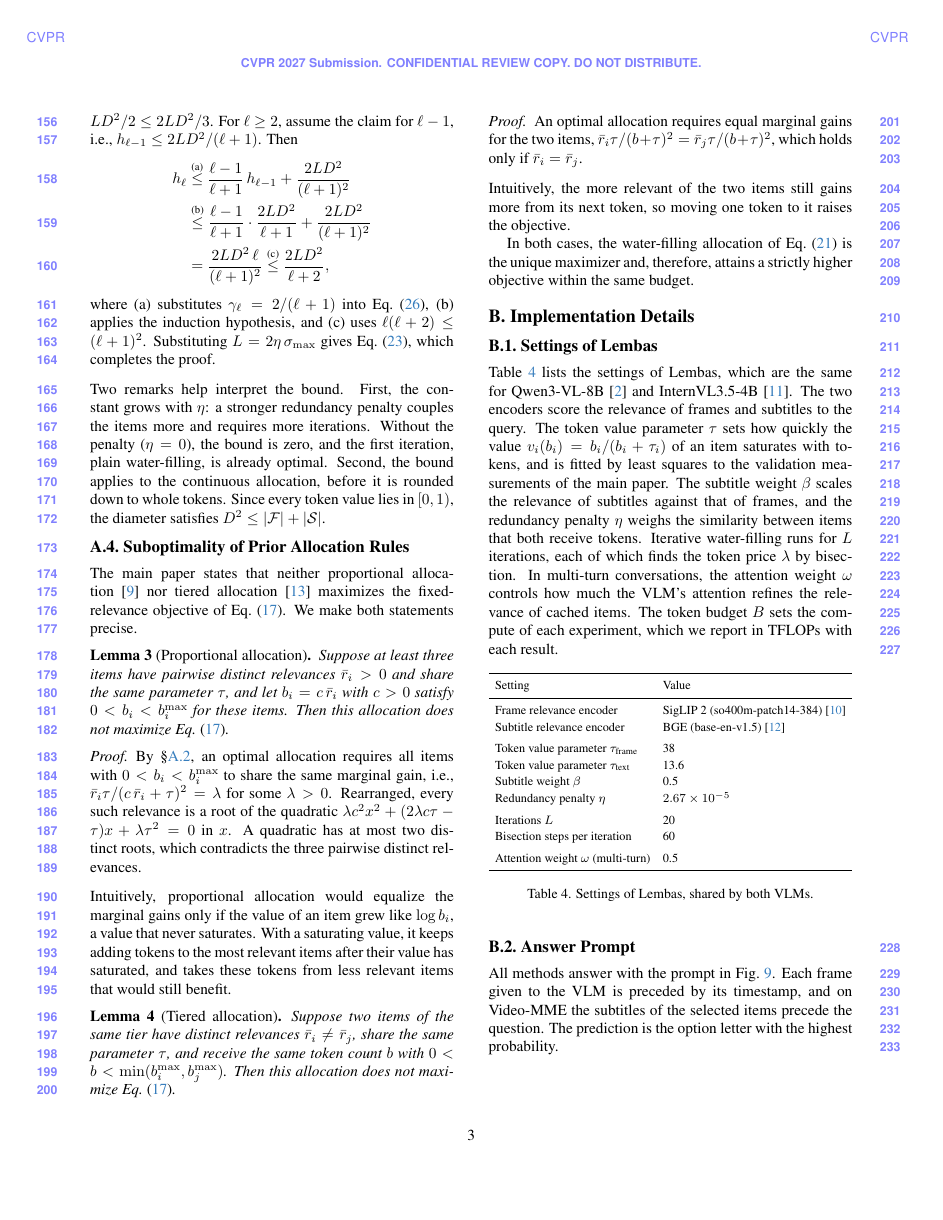
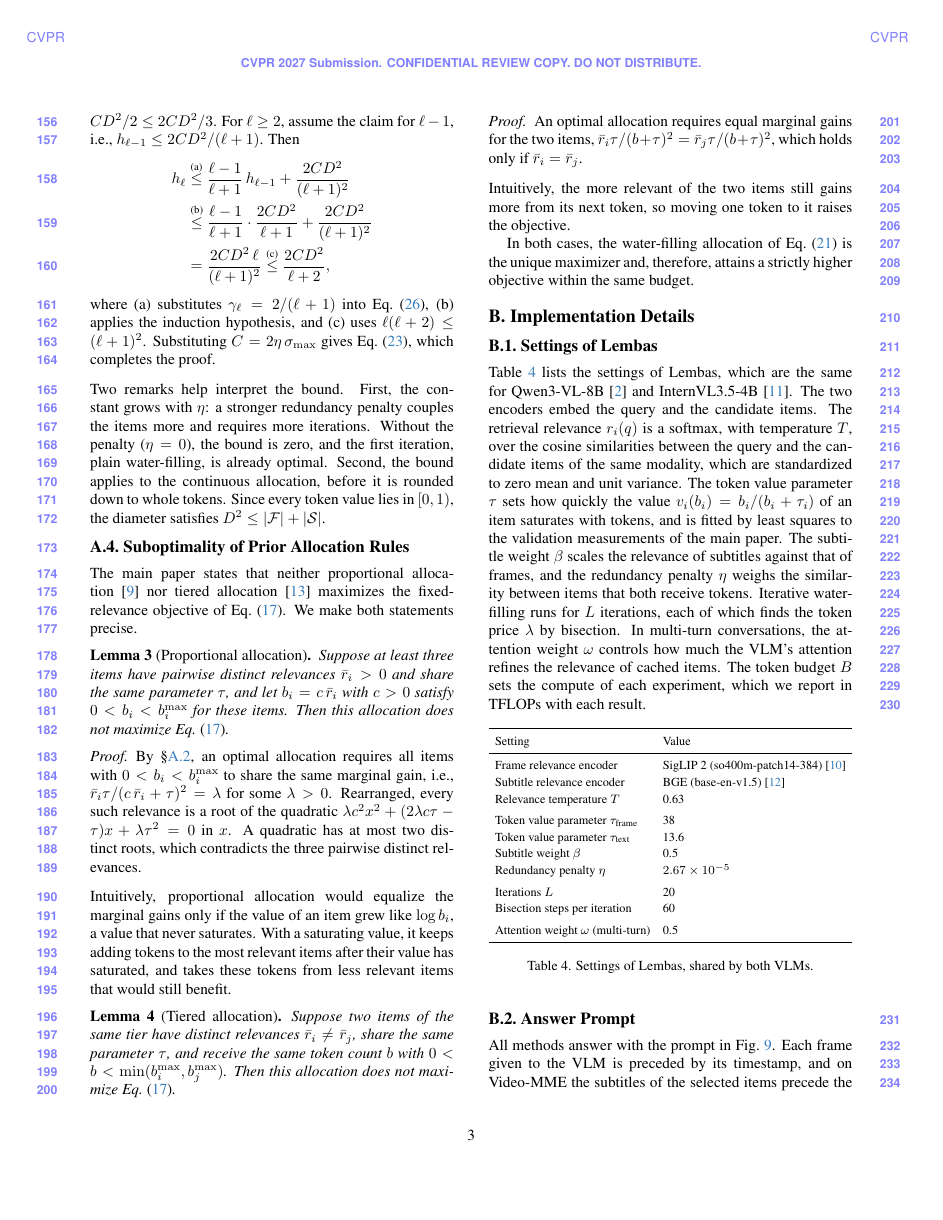
Before and after one commit to AyushBarik/Lembas-Supplementary, a LaTeX document (supp.tex, which reads sec/X_suppl.tex): page 3 of 7. Compiled offline with pdfLaTeX.

Commit message:
Curvature constant renamed to C (L stays the iteration count); B.1 defines r_i(q) as a softmax with temperature T; T row in the settings table

```diff
--- a/sec/X_suppl.tex
+++ b/sec/X_suppl.tex
@@ -155,13 +155,13 @@ where the second line uses \cref{lem:gap}. Subtracting both sides from $J^\star$
 \end{equation}
 This contraction relates the gap after an iteration to the gap before it: each iteration removes a fraction $\gamma_\ell$ of the gap, at the price of a curvature term.
 
-We now show $h_\ell\le2LD^2/(\ell+2)$ by induction. For $\ell=1$, the step size is $\gamma_1=1$, and \cref{eq:supp-recursion} gives $h_1\le LD^2/2\le2LD^2/3$. For $\ell\ge2$, assume the claim for $\ell-1$, i.e., $h_{\ell-1}\le2LD^2/(\ell+1)$. Then
+We now show $h_\ell\le2CD^2/(\ell+2)$ by induction. For $\ell=1$, the step size is $\gamma_1=1$, and \cref{eq:supp-recursion} gives $h_1\le CD^2/2\le2CD^2/3$. For $\ell\ge2$, assume the claim for $\ell-1$, i.e., $h_{\ell-1}\le2CD^2/(\ell+1)$. Then
 \begin{align*}
-  h_\ell&\overset{\text{(a)}}{\le}\frac{\ell-1}{\ell+1}\,h_{\ell-1}+\frac{2LD^2}{(\ell+1)^2}\\
-  &\overset{\text{(b)}}{\le}\frac{\ell-1}{\ell+1}\cdot\frac{2LD^2}{\ell+1}+\frac{2LD^2}{(\ell+1)^2}\\
-  &=\frac{2LD^2\,\ell}{(\ell+1)^2}\overset{\text{(c)}}{\le}\frac{2LD^2}{\ell+2} ,
+  h_\ell&\overset{\text{(a)}}{\le}\frac{\ell-1}{\ell+1}\,h_{\ell-1}+\frac{2CD^2}{(\ell+1)^2}\\
+  &\overset{\text{(b)}}{\le}\frac{\ell-1}{\ell+1}\cdot\frac{2CD^2}{\ell+1}+\frac{2CD^2}{(\ell+1)^2}\\
+  &=\frac{2CD^2\,\ell}{(\ell+1)^2}\overset{\text{(c)}}{\le}\frac{2CD^2}{\ell+2} ,
 \end{align*}
-where (a) substitutes $\gamma_\ell=2/(\ell+1)$ into \cref{eq:supp-recursion}, (b) applies the induction hypothesis, and (c) uses $\ell(\ell+2)\le(\ell+1)^2$. Substituting $L=2\eta\,\sigma_{\max}$ gives \cref{eq:supp-rate}, which completes the proof.
+where (a) substitutes $\gamma_\ell=2/(\ell+1)$ into \cref{eq:supp-recursion}, (b) applies the induction hypothesis, and (c) uses $\ell(\ell+2)\le(\ell+1)^2$. Substituting $C=2\eta\,\sigma_{\max}$ gives \cref{eq:supp-rate}, which completes the proof.
 \end{proof}
 
 \noindent Two remarks help interpret the bound. First, the constant grows with $\eta$: a stronger redundancy penalty couples the items more and requires more iterations. Without the penalty ($\eta=0$), the bound is zero, and the first iteration, plain water-filling, is already optimal. Second, the bound applies to the continuous allocation, before it is rounded down to whole tokens. Since every token value lies in $[0,1)$, the diameter satisfies $D^2\le|\mathcal F|+|\mathcal S|$.
@@ -199,7 +199,7 @@ In both cases, the water-filling allocation of \cref{eq:supp-waterfill} is the u
 \subsection{Settings of \name}
 \label{sec:supp-settings}
 
-\Cref{tab:supp-hparams} lists the settings of \name, which are the same for Qwen3-VL-8B~\cite{bai2025qwen3vl} and InternVL3.5-4B~\cite{wang2025internvl35}. The two encoders score the relevance of frames and subtitles to the query. The token value parameter $\tau$ sets how quickly the value $v_i(b_i)=b_i/(b_i+\tau_i)$ of an item saturates with tokens, and is fitted by least squares to the validation measurements of the main paper. The subtitle weight $\beta$ scales the relevance of subtitles against that of frames, and the redundancy penalty $\eta$ weighs the similarity between items that both receive tokens. Iterative water-filling runs for $L$ iterations, each of which finds the token price $\lambda$ by bisection. In multi-turn conversations, the attention weight $\omega$ controls how much the VLM's attention refines the relevance of cached items. The token budget $B$ sets the compute of each experiment, which we report in TFLOPs with each result.
+\Cref{tab:supp-hparams} lists the settings of \name, which are the same for Qwen3-VL-8B~\cite{bai2025qwen3vl} and InternVL3.5-4B~\cite{wang2025internvl35}. The two encoders embed the query and the candidate items. The retrieval relevance $r_i(q)$ is a softmax, with temperature $T$, over the cosine similarities between the query and the candidate items of the same modality, which are standardized to zero mean and unit variance. The token value parameter $\tau$ sets how quickly the value $v_i(b_i)=b_i/(b_i+\tau_i)$ of an item saturates with tokens, and is fitted by least squares to the validation measurements of the main paper. The subtitle weight $\beta$ scales the relevance of subtitles against that of frames, and the redundancy penalty $\eta$ weighs the similarity between items that both receive tokens. Iterative water-filling runs for $L$ iterations, each of which finds the token price $\lambda$ by bisection. In multi-turn conversations, the attention weight $\omega$ controls how much the VLM's attention refines the relevance of cached items. The token budget $B$ sets the compute of each experiment, which we report in TFLOPs with each result.
 
 \begin{table}[!htb]
   \centering
@@ -212,6 +212,7 @@ In both cases, the water-filling allocation of \cref{eq:supp-waterfill} is the u
     \midrule
     Frame relevance encoder & SigLIP 2 (so400m-patch14-384)~\cite{siglip2} \\
     Subtitle relevance encoder & BGE (base-en-v1.5)~\cite{bge} \\
+    Relevance temperature $T$ & 0.63 \\
     \addlinespace[3pt]
     Token value parameter $\tau_{\text{frame}}$ & 38 \\
     Token value parameter $\tau_{\text{text}}$ & 13.6 \\
```
Also changed, not shown: sec/X_suppl.tex (14 more changed lines).
